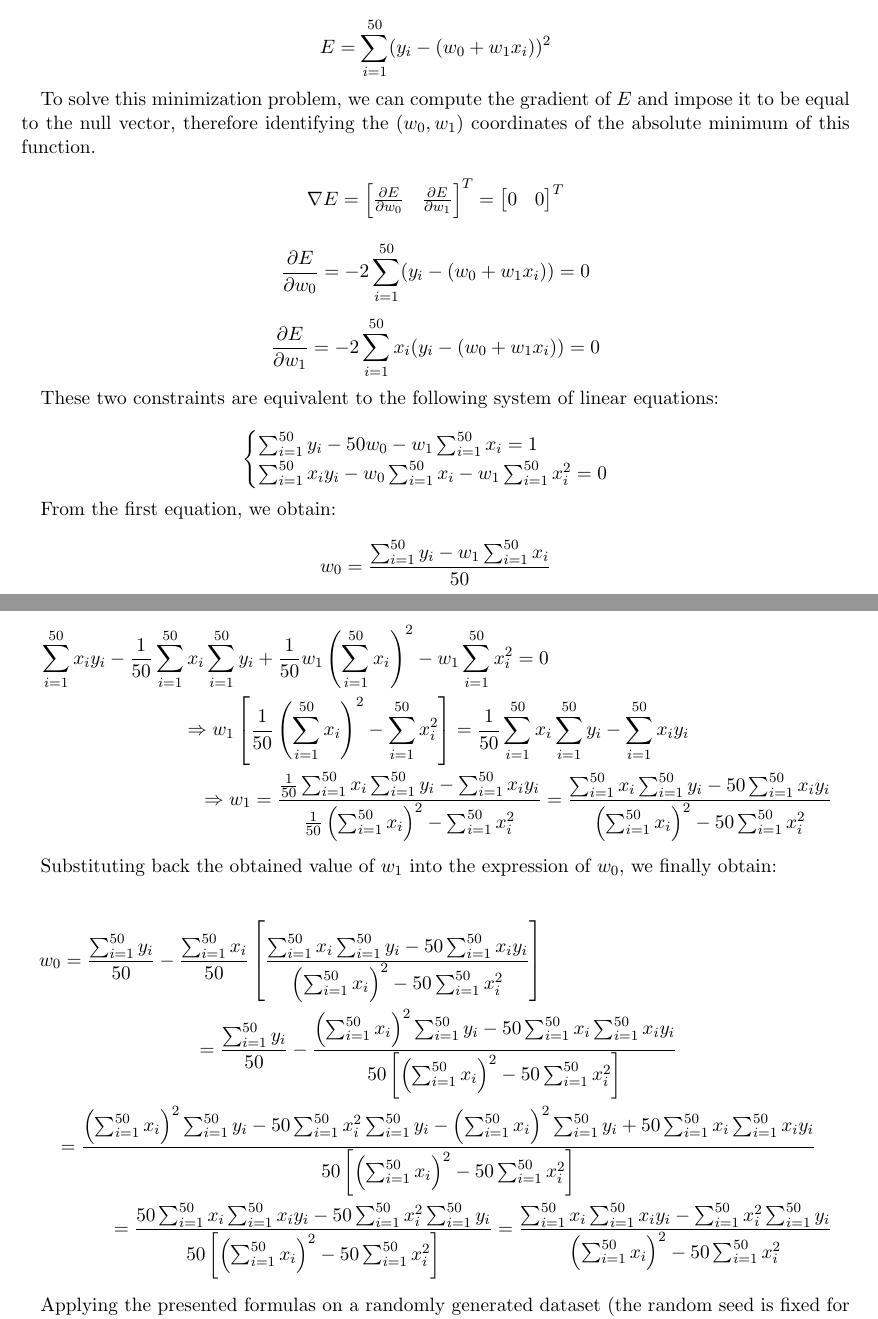
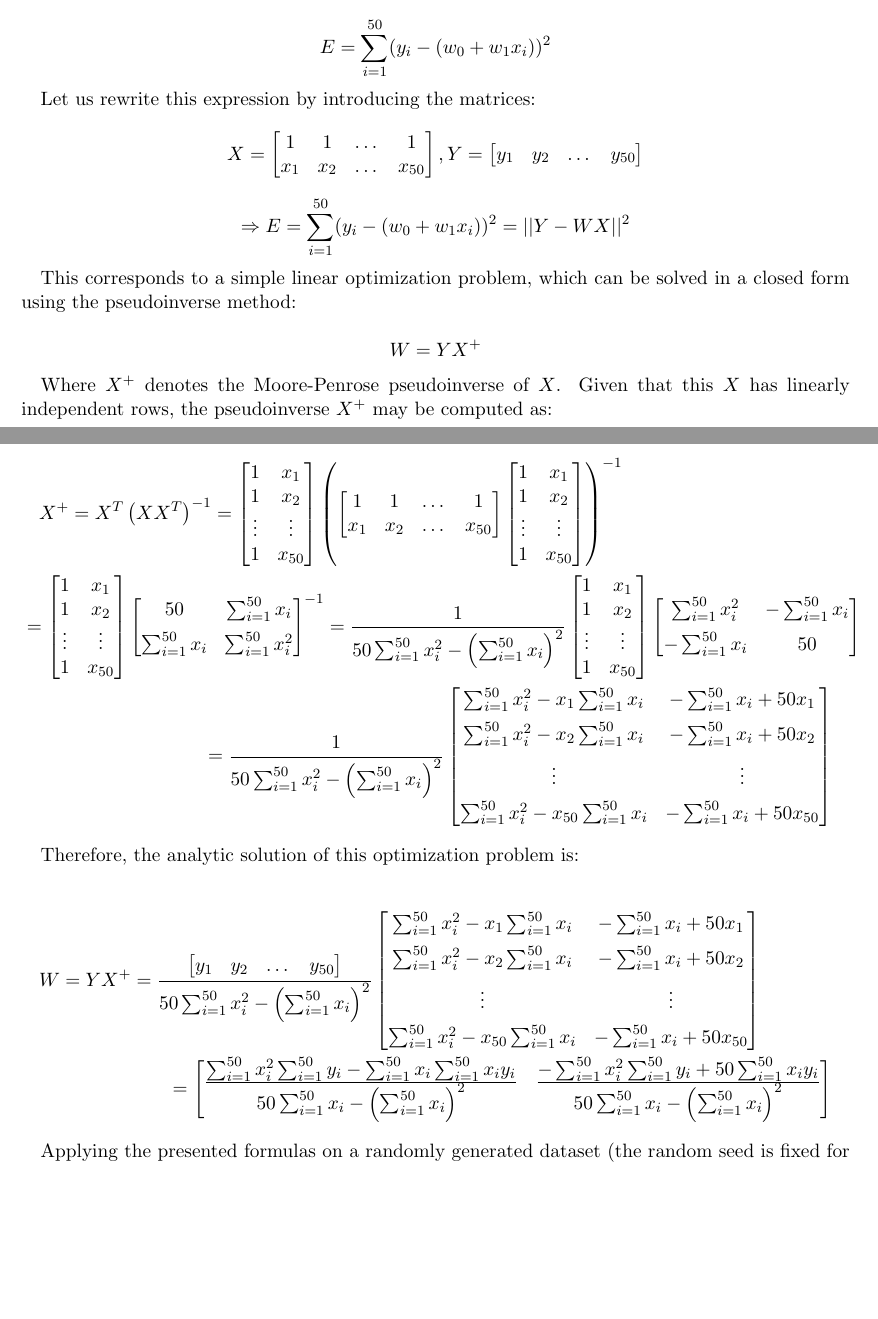
Before and after one commit to mattecora/NN-Labs, a LaTeX problem sheet (hw03/hw3_corain.tex): two parts of pages 5 and 6 of 9, joined at a grey line, cut so that both start at the same text, the shorter picture padded with empty space. Compiled offline with pdfLaTeX.

Commit message:
Hw #3: LLS through pseudoinverse computation

```diff
--- a/hw03/hw3_corain.tex
+++ b/hw03/hw3_corain.tex
@@ -139,37 +139,29 @@ The values for the parameters $w_0$ and $w_1$ of the linear least squares fit fo
 
 $$ E = \sum_{i = 1}^{50} (y_i - (w_0 + w_1 x_i))^2 $$
 
-To solve this minimization problem, we can compute the gradient of $E$ and impose it to be equal to the null vector, therefore identifying the $(w_0,w_1)$ coordinates of the absolute minimum of this function.
+Let us rewrite this expression by introducing the matrices:
 
-$$ \nabla E = \left[ \begin{matrix} \frac{\partial E}{\partial w_0} & \frac{\partial E}{\partial w_1} \end{matrix} \right]^T = \left[ \begin{matrix} 0 & 0 \end{matrix} \right]^T $$
+$$ X = \left[ \begin{matrix} 1 & 1 & \dots & 1 \\ x_1 & x_2 & \dots & x_{50} \end{matrix} \right], Y = \left[ \begin{matrix} y_1 & y_2 & \dots & y_{50} \end{matrix} \right] $$
 
-$$ \frac{\partial E}{\partial w_0} = -2 \sum_{i = 1}^{50} (y_i - (w_0 + w_1 x_i)) = 0 $$
+$$ \Rightarrow E = \sum_{i = 1}^{50} (y_i - (w_0 + w_1 x_i))^2 = || Y - WX ||^2 $$
 
-$$ \frac{\partial E}{\partial w_1} = -2 \sum_{i = 1}^{50} x_i (y_i - (w_0 + w_1 x_i)) = 0 $$
+This corresponds to a simple linear optimization problem, which can be solved in a closed form using the pseudoinverse method:
 
-These two constraints are equivalent to the following system of linear equations:
+$$ W = YX^{+} $$
 
-$$ \begin{cases} \sum_{i = 1}^{50} y_i - 50w_0 - w_1 \sum_{i = 1}^{50} x_i = 1 \\ \sum_{i = 1}^{50} x_i y_i - w_0 \sum_{i = 1}^{50} x_i - w_1 \sum_{i = 1}^{50} x_i^2 = 0 \end{cases} $$
-
-From the first equation, we obtain:
-
-$$ w_0 = \frac{\sum_{i = 1}^{50} y_i - w_1 \sum_{i = 1}^{50} x_i}{50} $$
-
-Substituting the value of $w_0$ in the second equation, we can identify the value of $w_1$ as follows:
+Where $X^{+}$ denotes the Moore-Penrose pseudoinverse of $X$. Given that this $X$ has linearly independent rows, the pseudoinverse $X^{+}$ may be computed as:
 
 \begin{multline*}
-\sum_{i = 1}^{50} x_i y_i - \frac{1}{50} \sum_{i = 1}^{50} x_i \sum_{i = 1}^{50} y_i + \frac{1}{50} w_1 \left( \sum_{i = 1}^{50} x_i \right)^2 - w_1 \sum_{i = 1}^{50} x_i^2 = 0 \\
-\Rightarrow w_1 \left[ \frac{1}{50} \left( \sum_{i = 1}^{50} x_i \right)^2 - \sum_{i = 1}^{50} x_i^2 \right] = \frac{1}{50} \sum_{i = 1}^{50} x_i \sum_{i = 1}^{50} y_i - \sum_{i = 1}^{50} x_i y_i \\
-\Rightarrow w_1 = \frac{\frac{1}{50} \sum_{i = 1}^{50} x_i \sum_{i = 1}^{50} y_i - \sum_{i = 1}^{50} x_i y_i}{\frac{1}{50} \left( \sum_{i = 1}^{50} x_i \right)^2 - \sum_{i = 1}^{50} x_i^2} = \frac{\sum_{i = 1}^{50} x_i \sum_{i = 1}^{50} y_i - 50 \sum_{i = 1}^{50} x_i y_i}{\left( \sum_{i = 1}^{50} x_i \right)^2 - 50 \sum_{i = 1}^{50} x_i^2}
+X^{+} = X^T \left( XX^T \right)^{-1} = \left[ \begin{matrix} 1 & x_1 \\ 1 & x_2 \\ \vdots & \vdots \\ 1 & x_{50} \end{matrix} \right] \left( \left[ \begin{matrix} 1 & 1 & \dots & 1 \\ x_1 & x_2 & \dots & x_{50} \end{matrix} \right] \left[ \begin{matrix} 1 & x_1 \\ 1 & x_2 \\ \vdots & \vdots \\ 1 & x_{50} \end{matrix} \right] \right)^{-1} \\
+= \left[ \begin{matrix} 1 & x_1 \\ 1 & x_2 \\ \vdots & \vdots \\ 1 & x_{50} \end{matrix} \right] \left[ \begin{matrix} 50 & \sum_{i = 1}^{50} x_i \\[0.5em] \sum_{i = 1}^{50} x_i & \sum_{i = 1}^{50} x_i^2 \end{matrix} \right]^{-1} = \frac{1}{50 \sum_{i = 1}^{50} x_i^2 - \left( \sum_{i = 1}^{50} x_i \right)^2} \left[ \begin{matrix} 1 & x_1 \\ 1 & x_2 \\ \vdots & \vdots \\ 1 & x_{50} \end{matrix} \right] \left[ \begin{matrix} \sum_{i = 1}^{50} x_i^2 & -\sum_{i = 1}^{50} x_i \\[0.5em] -\sum_{i = 1}^{50} x_i & 50 \end{matrix} \right] \\
+= \frac{1}{50 \sum_{i = 1}^{50} x_i^2 - \left( \sum_{i = 1}^{50} x_i \right)^2} \left[ \begin{matrix} \sum_{i = 1}^{50} x_i^2 - x_1 \sum_{i = 1}^{50} x_i & -\sum_{i = 1}^{50} x_i + 50 x_1 \\[0.5em] \sum_{i = 1}^{50} x_i^2 - x_2 \sum_{i = 1}^{50} x_i & -\sum_{i = 1}^{50} x_i + 50 x_2 \\[0.5em] \vdots & \vdots \\[0.5em] \sum_{i = 1}^{50} x_i^2 - x_{50} \sum_{i = 1}^{50} x_i & -\sum_{i = 1}^{50} x_i + 50 x_{50} \end{matrix} \right]
 \end{multline*}
 
-Substituting back the obtained value of $w_1$ into the expression of $w_0$, we finally obtain:
+Therefore, the analytic solution of this optimization problem is:
 
 \begin{multline*}
-w_0 = \frac{\sum_{i = 1}^{50} y_i}{50} - \frac{\sum_{i = 1}^{50} x_i}{50} \left[ \frac{\sum_{i = 1}^{50} x_i \sum_{i = 1}^{50} y_i - 50 \sum_{i = 1}^{50} x_i y_i}{\left( \sum_{i = 1}^{50} x_i \right)^2 - 50 \sum_{i = 1}^{50} x_i^2} \right] \\
-= \frac{\sum_{i = 1}^{50} y_i}{50} - \frac{\left( \sum_{i = 1}^{50} x_i \right)^2 \sum_{i = 1}^{50} y_i - 50 \sum_{i = 1}^{50} x_i \sum_{i = 1}^{50} x_i y_i}{50 \left[ \left( \sum_{i = 1}^{50} x_i \right)^2 - 50 \sum_{i = 1}^{50} x_i^2 \right]} \\
-= \frac{\left( \sum_{i = 1}^{50} x_i \right)^2 \sum_{i = 1}^{50} y_i - 50 \sum_{i = 1}^{50} x_i^2 \sum_{i = 1}^{50} y_i - \left( \sum_{i = 1}^{50} x_i \right)^2 \sum_{i = 1}^{50} y_i + 50 \sum_{i = 1}^{50} x_i \sum_{i = 1}^{50} x_i y_i}{50 \left[ \left( \sum_{i = 1}^{50} x_i \right)^2 - 50 \sum_{i = 1}^{50} x_i^2 \right]} \\
-= \frac{50 \sum_{i = 1}^{50} x_i \sum_{i = 1}^{50} x_i y_i - 50 \sum_{i = 1}^{50} x_i^2 \sum_{i = 1}^{50} y_i}{50 \left[ \left( \sum_{i = 1}^{50} x_i \right)^2 - 50 \sum_{i = 1}^{50} x_i^2 \right]} = \frac{\sum_{i = 1}^{50} x_i \sum_{i = 1}^{50} x_i y_i - \sum_{i = 1}^{50} x_i^2 \sum_{i = 1}^{50} y_i}{\left( \sum_{i = 1}^{50} x_i \right)^2 - 50 \sum_{i = 1}^{50} x_i^2}
+W = YX^{+} = \frac{\left[ \begin{matrix} y_1 & y_2 & \dots & y_{50} \end{matrix} \right]}{50 \sum_{i = 1}^{50} x_i^2 - \left( \sum_{i = 1}^{50} x_i \right)^2} \left[ \begin{matrix} \sum_{i = 1}^{50} x_i^2 - x_1 \sum_{i = 1}^{50} x_i & -\sum_{i = 1}^{50} x_i + 50 x_1 \\[0.5em] \sum_{i = 1}^{50} x_i^2 - x_2 \sum_{i = 1}^{50} x_i & -\sum_{i = 1}^{50} x_i + 50 x_2 \\[0.5em] \vdots & \vdots \\[0.5em] \sum_{i = 1}^{50} x_i^2 - x_{50} \sum_{i = 1}^{50} x_i & -\sum_{i = 1}^{50} x_i + 50 x_{50} \end{matrix} \right] \\
+= \left[ \begin{matrix} \frac{\textstyle \sum_{i = 1}^{50} x_i^2 \sum_{i = 1}^{50} y_i - \sum_{i = 1}^{50} x_i \sum_{i = 1}^{50} x_i y_i}{\textstyle 50 \sum_{i = 1}^{50} x_i - \left( \sum_{i = 1}^{50} x_i \right)^2} & \frac{\textstyle -\sum_{i = 1}^{50} x_i^2 \sum_{i = 1}^{50} y_i + 50 \sum_{i = 1}^{50} x_i y_i}{\textstyle 50 \sum_{i = 1}^{50} x_i - \left( \sum_{i = 1}^{50} x_i \right)^2} \end{matrix} \right]
 \end{multline*}
 
 Applying the presented formulas on a randomly generated dataset (the random seed is fixed for reproducibility), we obtain the following values for the linear interpolation coefficients:
```
Also changed, not shown: 1 other file.
